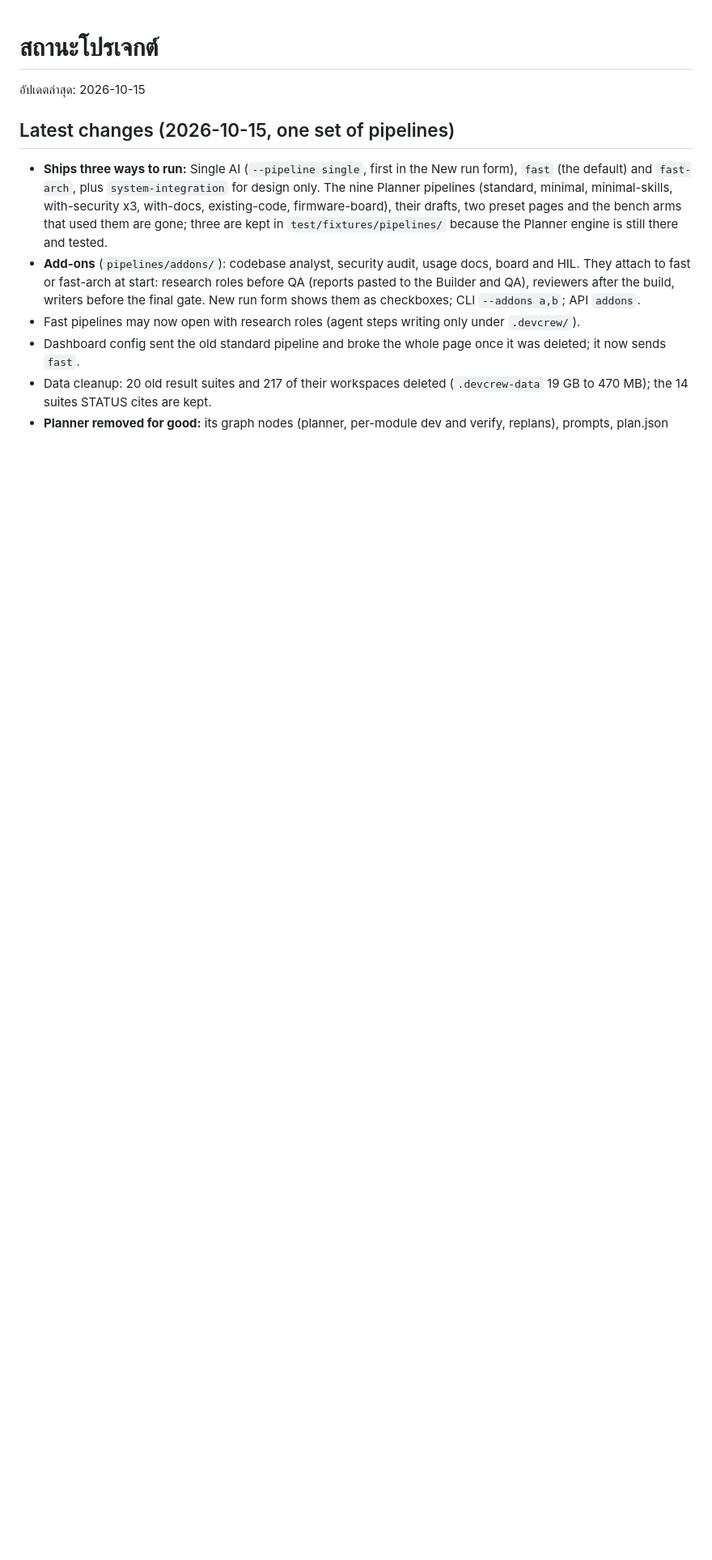
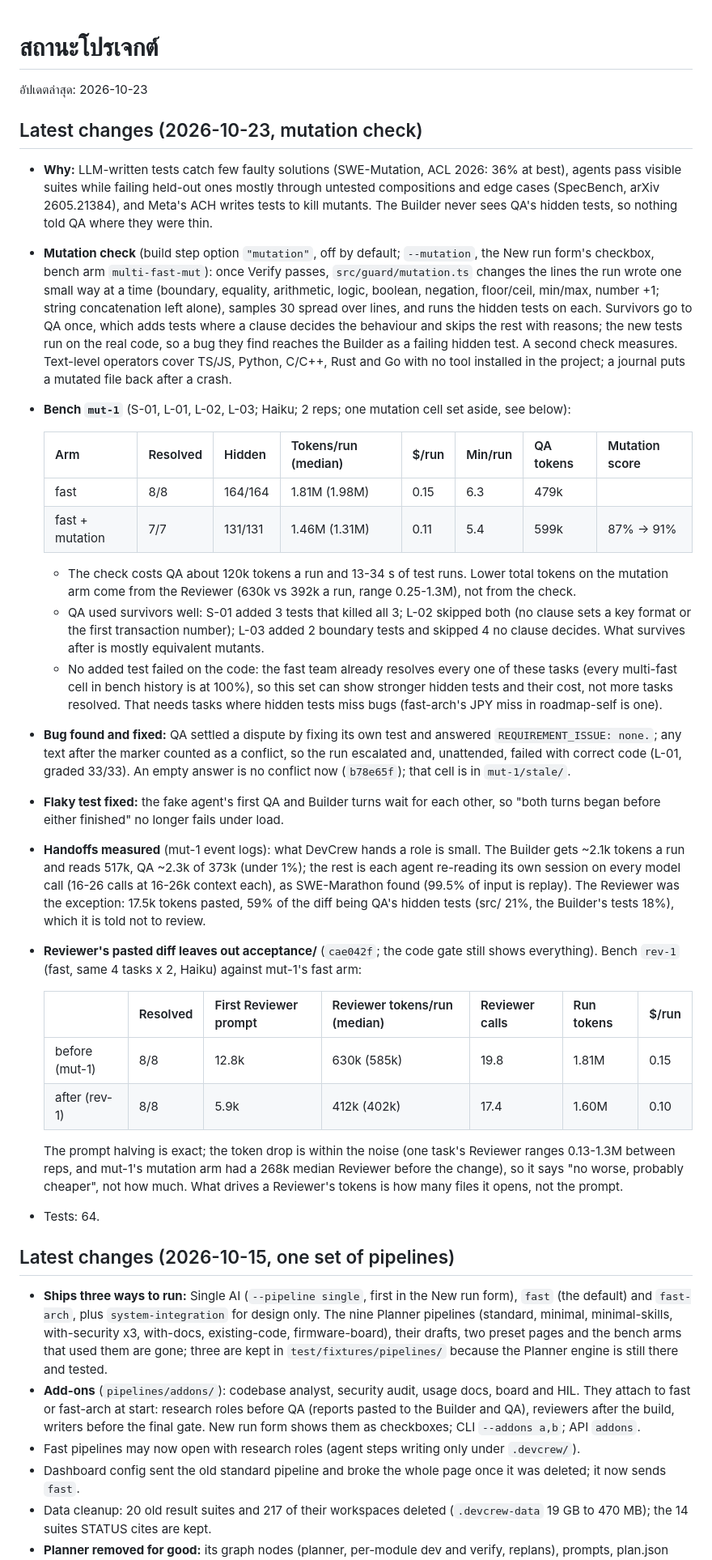
Before and after one commit to aminballoon/DevCrew-Studio, a Markdown page: docs/STATUS.md, the part around the change. Shown at 81% size. Rendered like a GitHub page; blank space fills up the shorter version.

Commit message:
Status: mutation check and Reviewer diff results (mut-1, rev-1)
Co-Authored-By: Claude Opus 5.5 <noreply@anthropic.com>

```diff
--- a/docs/STATUS.md
+++ b/docs/STATUS.md
@@ -1,6 +1,32 @@
 # สถานะโปรเจกต์
 
-อัปเดตล่าสุด: 2026-10-15
+อัปเดตล่าสุด: 2026-10-23
+
+## Latest changes (2026-10-23, mutation check)
+- **Why:** LLM-written tests catch few faulty solutions (SWE-Mutation, ACL 2026: 36% at best), agents pass visible suites while failing held-out ones mostly through untested compositions and edge cases (SpecBench, arXiv 2605.21384), and Meta's ACH writes tests to kill mutants. The Builder never sees QA's hidden tests, so nothing told QA where they were thin.
+- **Mutation check** (build step option `"mutation"`, off by default; `--mutation`, the New run form's checkbox, bench arm `multi-fast-mut`): once Verify passes, `src/guard/mutation.ts` changes the lines the run wrote one small way at a time (boundary, equality, arithmetic, logic, boolean, negation, floor/ceil, min/max, number +1; string concatenation left alone), samples 30 spread over lines, and runs the hidden tests on each. Survivors go to QA once, which adds tests where a clause decides the behaviour and skips the rest with reasons; the new tests run on the real code, so a bug they find reaches the Builder as a failing hidden test. A second check measures. Text-level operators cover TS/JS, Python, C/C++, Rust and Go with no tool installed in the project; a journal puts a mutated file back after a crash.
+- **Bench `mut-1`** (S-01, L-01, L-02, L-03; Haiku; 2 reps; one mutation cell set aside, see below):
+
+  | Arm | Resolved | Hidden | Tokens/run (median) | $/run | Min/run | QA tokens | Mutation score |
+  |---|---|---|---|---|---|---|---|
+  | fast | 8/8 | 164/164 | 1.81M (1.98M) | 0.15 | 6.3 | 479k | |
+  | fast + mutation | 7/7 | 131/131 | 1.46M (1.31M) | 0.11 | 5.4 | 599k | 87% → 91% |
+
+  - The check costs QA about 120k tokens a run and 13-34 s of test runs. Lower total tokens on the mutation arm come from the Reviewer (630k vs 392k a run, range 0.25-1.3M), not from the check.
+  - QA used survivors well: S-01 added 3 tests that killed all 3; L-02 skipped both (no clause sets a key format or the first transaction number); L-03 added 2 boundary tests and skipped 4 no clause decides. What survives after is mostly equivalent mutants.
+  - No added test failed on the code: the fast team already resolves every one of these tasks (every multi-fast cell in bench history is at 100%), so this set can show stronger hidden tests and their cost, not more tasks resolved. That needs tasks where hidden tests miss bugs (fast-arch's JPY miss in roadmap-self is one).
+- **Bug found and fixed:** QA settled a dispute by fixing its own test and answered `REQUIREMENT_ISSUE: none.`; any text after the marker counted as a conflict, so the run escalated and, unattended, failed with correct code (L-01, graded 33/33). An empty answer is no conflict now (`b78e65f`); that cell is in `mut-1/stale/`.
+- **Flaky test fixed:** the fake agent's first QA and Builder turns wait for each other, so "both turns began before either finished" no longer fails under load.
+- **Handoffs measured** (mut-1 event logs): what DevCrew hands a role is small. The Builder gets ~2.1k tokens a run and reads 517k, QA ~2.3k of 373k (under 1%); the rest is each agent re-reading its own session on every model call (16-26 calls at 16-26k context each), as SWE-Marathon found (99.5% of input is replay). The Reviewer was the exception: 17.5k tokens pasted, 59% of the diff being QA's hidden tests (src/ 21%, the Builder's tests 18%), which it is told not to review.
+- **Reviewer's pasted diff leaves out acceptance/** (`cae042f`; the code gate still shows everything). Bench `rev-1` (fast, same 4 tasks x 2, Haiku) against mut-1's fast arm:
+
+  | | Resolved | First Reviewer prompt | Reviewer tokens/run (median) | Reviewer calls | Run tokens | $/run |
+  |---|---|---|---|---|---|---|
+  | before (mut-1) | 8/8 | 12.8k | 630k (585k) | 19.8 | 1.81M | 0.15 |
+  | after (rev-1) | 8/8 | 5.9k | 412k (402k) | 17.4 | 1.60M | 0.10 |
+
+  The prompt halving is exact; the token drop is within the noise (one task's Reviewer ranges 0.13-1.3M between reps, and mut-1's mutation arm had a 268k median Reviewer before the change), so it says "no worse, probably cheaper", not how much. What drives a Reviewer's tokens is how many files it opens, not the prompt.
+- Tests: 64.
 
 ## Latest changes (2026-10-15, one set of pipelines)
 - **Ships three ways to run:** Single AI (`--pipeline single`, first in the New run form), `fast` (the default) and `fast-arch`, plus `system-integration` for design only. The nine Planner pipelines (standard, minimal, minimal-skills, with-security x3, with-docs, existing-code, firmware-board), their drafts, two preset pages and the bench arms that used them are gone; three are kept in `test/fixtures/pipelines/` because the Planner engine is still there and tested.
```
